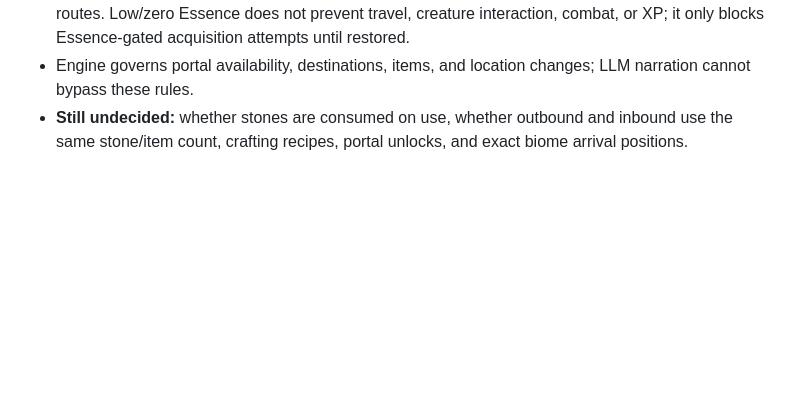
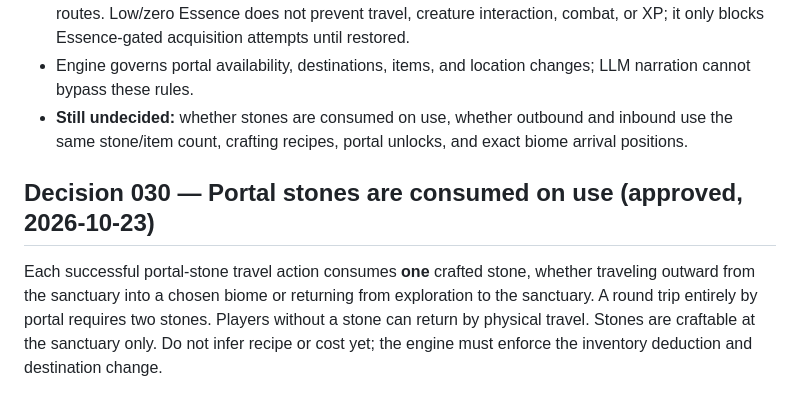
Before and after one commit to Queenbee-creator-tech/Pet-Hunter, a Markdown page: docs/GAMEPLAY_LOOP_AND_WORLD_SIMULATION.md, the part around the change. GitHub-like rendering; blank space fills up the shorter version.

Commit message:
Approve single-use portal stones for outbound and return travel

```diff
--- a/docs/GAMEPLAY_LOOP_AND_WORLD_SIMULATION.md
+++ b/docs/GAMEPLAY_LOOP_AND_WORLD_SIMULATION.md
@@ -243,3 +243,7 @@ The sanctuary includes one portal for each biome: Autumn, Spring, Summer, Winter
 - A player without a usable return stone may need to travel home through engine-approved physical routes. Low/zero Essence does not prevent travel, creature interaction, combat, or XP; it only blocks Essence-gated acquisition attempts until restored.
 - Engine governs portal availability, destinations, items, and location changes; LLM narration cannot bypass these rules.
 - **Still undecided:** whether stones are consumed on use, whether outbound and inbound use the same stone/item count, crafting recipes, portal unlocks, and exact biome arrival positions.
+
+
+## Decision 030 — Portal stones are consumed on use (approved, 2026-10-23)
+Each successful portal-stone travel action consumes **one** crafted stone, whether traveling outward from the sanctuary into a chosen biome or returning from exploration to the sanctuary. A round trip entirely by portal requires two stones. Players without a stone can return by physical travel. Stones are craftable at the sanctuary only. Do not infer recipe or cost yet; the engine must enforce the inventory deduction and destination change.
```
